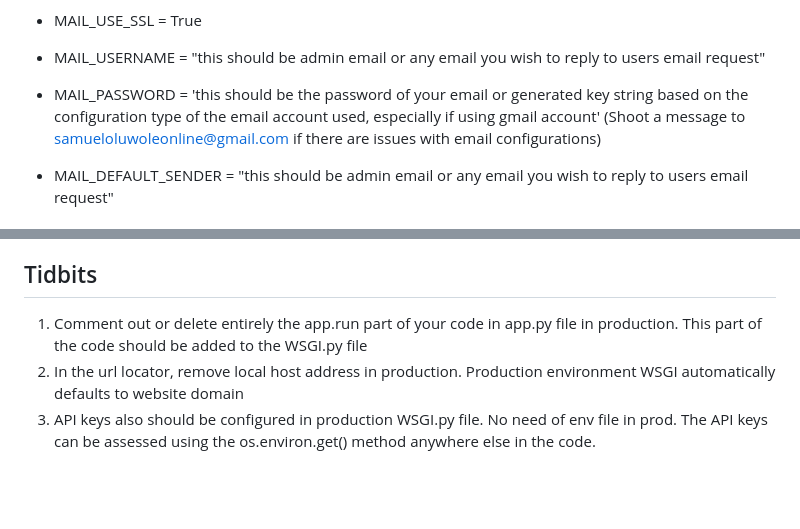
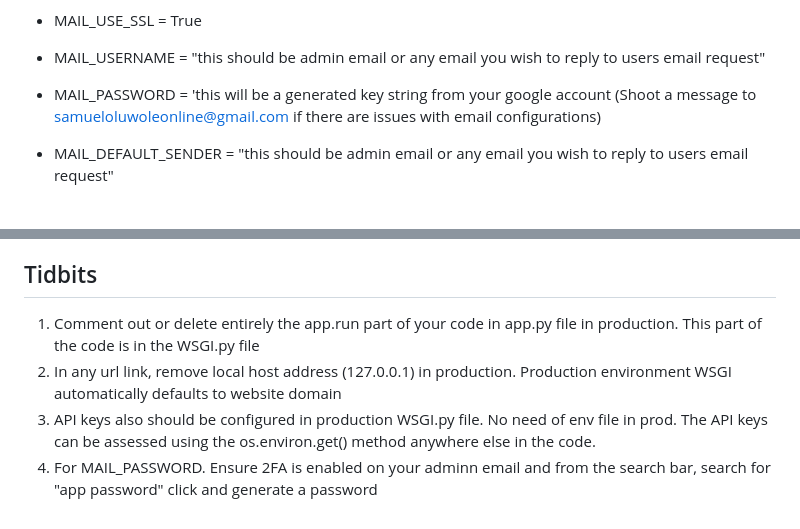
Before and after one commit to samueloluwoleb/MovieApp3.1, a Markdown page: README.md, 2 parts joined by grey strips. GitHub-like rendering; blank space fills up the shorter version.

```diff
--- a/README.md
+++ b/README.md
@@ -84,7 +84,7 @@ Add the details below in the config.py file
 * MAIL_USE_TLS = False
 * MAIL_USE_SSL = True
 * MAIL_USERNAME = "this should be admin email or any email you wish to reply to users email request"
-* MAIL_PASSWORD = 'this should be the password of your email or generated key string based on the configuration type of the email account used, especially if using gmail account' (Shoot a message to samueloluwoleonline@gmail.com if there are issues with email configurations)
+* MAIL_PASSWORD = 'this will be a generated key string from your google account (Shoot a message to samueloluwoleonline@gmail.com if there are issues with email configurations)
 * MAIL_DEFAULT_SENDER = "this should be admin email or any email you wish to reply to users email request"
 
 ## OpenAI API Key
@@ -100,6 +100,7 @@ Add the details below in the config.py file
 * GEMINI_API_KEY = "create an openAI account and obtain an api key, then paste the key here as a string"
 
 ## Tidbits
-1. Comment out or delete entirely the app.run part of your code in app.py file in production. This part of the code should be added to the WSGI.py file
-2. In the url locator, remove local host address in production. Production environment WSGI automatically defaults to website domain
+1. Comment out or delete entirely the app.run part of your code in app.py file in production. This part of the code is in the WSGI.py file
+2. In any url link, remove local host address (127.0.0.1) in production. Production environment WSGI automatically defaults to website domain
 3. API keys also should be configured in production WSGI.py file. No need of env file in prod. The API keys can be assessed using the os.environ.get() method anywhere else in the code.
+4. For MAIL_PASSWORD. Ensure 2FA is enabled on your adminn email and from the search bar, search for "app password" click and generate a password
```
